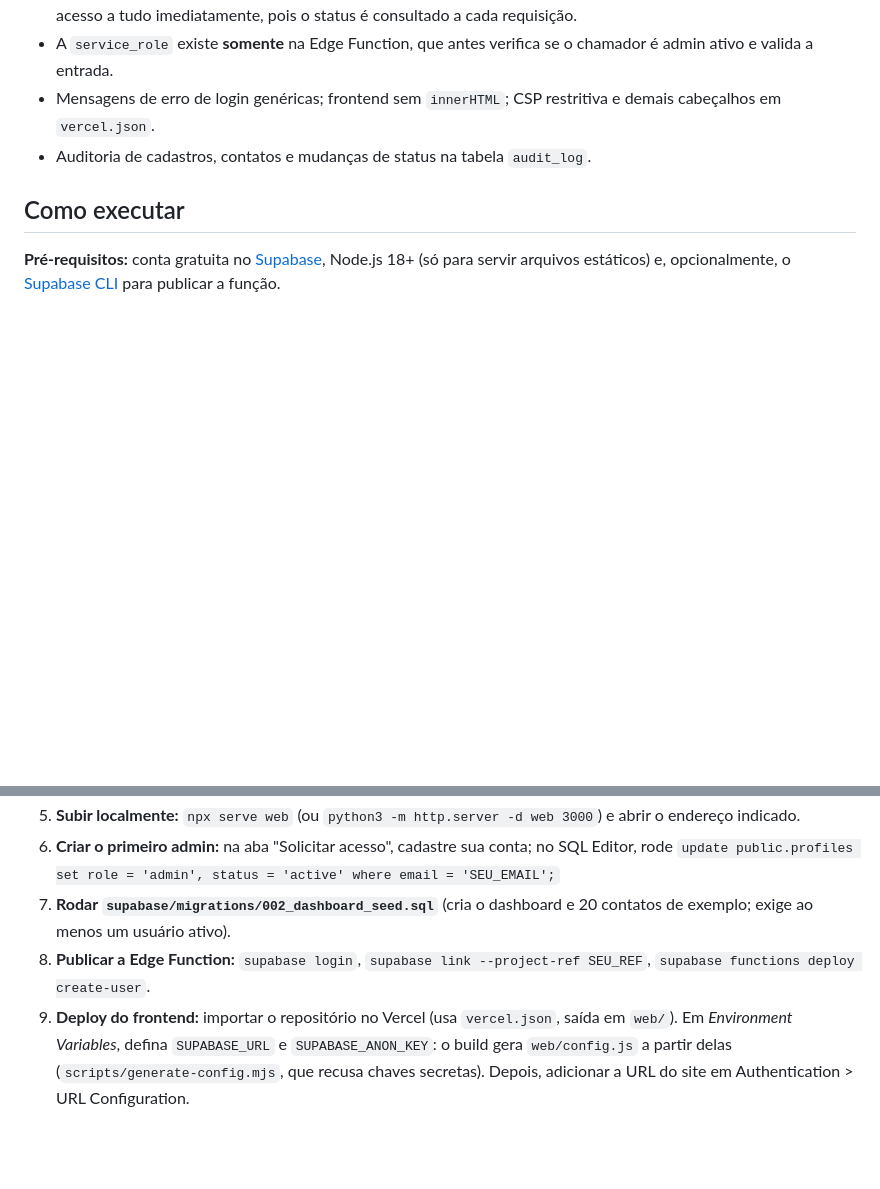
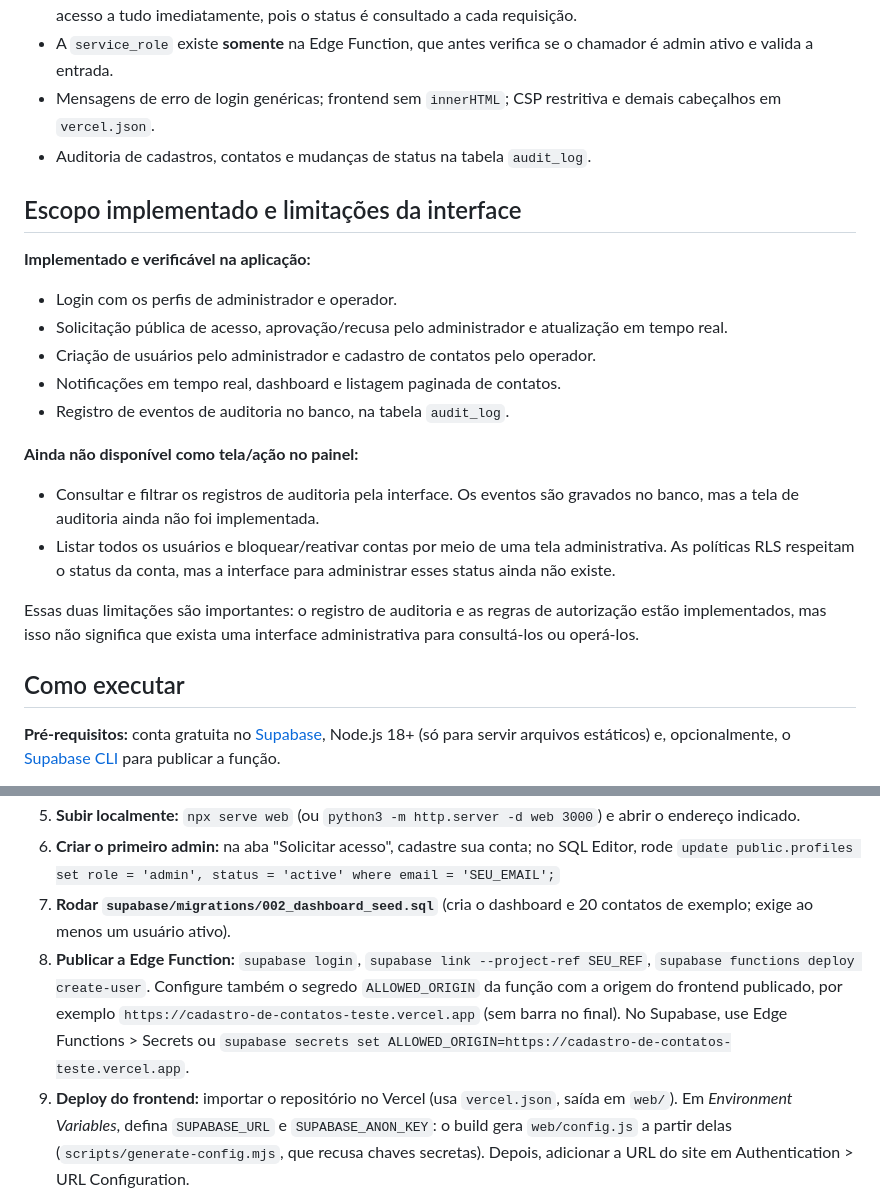
Before and after one commit to MuriloMartinsFerreira/Cadastro-de-contatos-teste, a Markdown page: README.md, 2 parts joined by grey strips. GitHub-like rendering; blank space fills up the shorter version.

Commit message:
docs: clarify implemented features and configure function CORS

```diff
--- a/README.md
+++ b/README.md
@@ -30,6 +30,21 @@ Frontend estático (HTML, CSS, JavaScript) · Supabase (Auth, PostgreSQL com RLS
 - Mensagens de erro de login genéricas; frontend sem `innerHTML`; CSP restritiva e demais cabeçalhos em `vercel.json`.
 - Auditoria de cadastros, contatos e mudanças de status na tabela `audit_log`.
 
+## Escopo implementado e limitações da interface
+
+**Implementado e verificável na aplicação:**
+- Login com os perfis de administrador e operador.
+- Solicitação pública de acesso, aprovação/recusa pelo administrador e atualização em tempo real.
+- Criação de usuários pelo administrador e cadastro de contatos pelo operador.
+- Notificações em tempo real, dashboard e listagem paginada de contatos.
+- Registro de eventos de auditoria no banco, na tabela `audit_log`.
+
+**Ainda não disponível como tela/ação no painel:**
+- Consultar e filtrar os registros de auditoria pela interface. Os eventos são gravados no banco, mas a tela de auditoria ainda não foi implementada.
+- Listar todos os usuários e bloquear/reativar contas por meio de uma tela administrativa. As políticas RLS respeitam o status da conta, mas a interface para administrar esses status ainda não existe.
+
+Essas duas limitações são importantes: o registro de auditoria e as regras de autorização estão implementados, mas isso não significa que exista uma interface administrativa para consultá-los ou operá-los.
+
 ## Como executar
 
 **Pré-requisitos:** conta gratuita no [Supabase](https://supabase.com), Node.js 18+ (só para servir arquivos estáticos) e, opcionalmente, o [Supabase CLI](https://supabase.com/docs/guides/cli) para publicar a função.
@@ -41,7 +56,7 @@ Frontend estático (HTML, CSS, JavaScript) · Supabase (Auth, PostgreSQL com RLS
 5. **Subir localmente:** `npx serve web` (ou `python3 -m http.server -d web 3000`) e abrir o endereço indicado.
 6. **Criar o primeiro admin:** na aba "Solicitar acesso", cadastre sua conta; no SQL Editor, rode `update public.profiles set role = 'admin', status = 'active' where email = 'SEU_EMAIL';`
 7. **Rodar `supabase/migrations/002_dashboard_seed.sql`** (cria o dashboard e 20 contatos de exemplo; exige ao menos um usuário ativo).
-8. **Publicar a Edge Function:** `supabase login`, `supabase link --project-ref SEU_REF`, `supabase functions deploy create-user`.
+8. **Publicar a Edge Function:** `supabase login`, `supabase link --project-ref SEU_REF`, `supabase functions deploy create-user`. Configure também o segredo `ALLOWED_ORIGIN` da função com a origem do frontend publicado, por exemplo `https://cadastro-de-contatos-teste.vercel.app` (sem barra no final). No Supabase, use Edge Functions > Secrets ou `supabase secrets set ALLOWED_ORIGIN=https://cadastro-de-contatos-teste.vercel.app`.
 9. **Deploy do frontend:** importar o repositório no Vercel (usa `vercel.json`, saída em `web/`). Em *Environment Variables*, defina `SUPABASE_URL` e `SUPABASE_ANON_KEY`: o build gera `web/config.js` a partir delas (`scripts/generate-config.mjs`, que recusa chaves secretas). Depois, adicionar a URL do site em Authentication > URL Configuration.
 
 ## Dados de demonstração (opcional)
```
